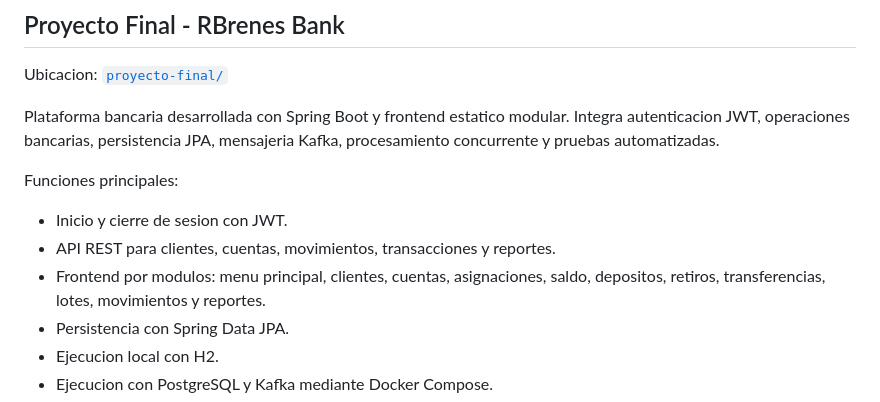
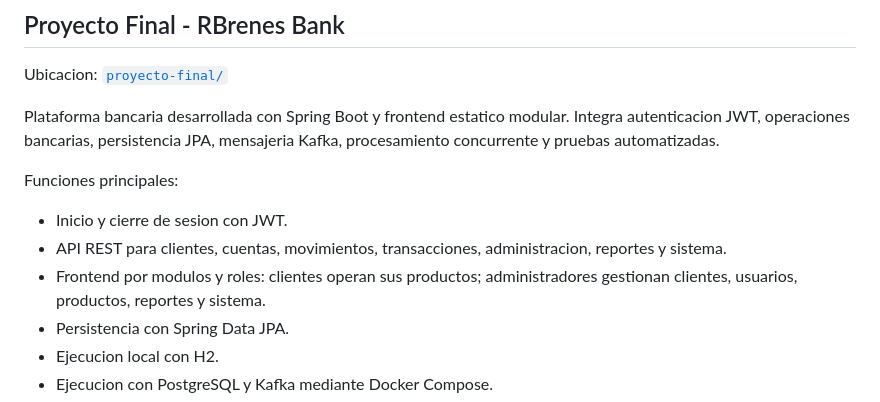
Before and after one commit to richbrenes7/ProgramacionAvanzadaJava, a Markdown page: README.md, the part around the change. Rendered like a GitHub page.

```diff
--- a/README.md
+++ b/README.md
@@ -120,8 +120,8 @@ Plataforma bancaria desarrollada con Spring Boot y frontend estatico modular. In
 Funciones principales:
 
 - Inicio y cierre de sesion con JWT.
-- API REST para clientes, cuentas, movimientos, transacciones y reportes.
-- Frontend por modulos: menu principal, clientes, cuentas, asignaciones, saldo, depositos, retiros, transferencias, lotes, movimientos y reportes.
+- API REST para clientes, cuentas, movimientos, transacciones, administracion, reportes y sistema.
+- Frontend por modulos y roles: clientes operan sus productos; administradores gestionan clientes, usuarios, productos, reportes y sistema.
 - Persistencia con Spring Data JPA.
 - Ejecucion local con H2.
 - Ejecucion con PostgreSQL y Kafka mediante Docker Compose.
```
Also changed, not shown: proyecto-final/README.md (+18 -17 lines).
